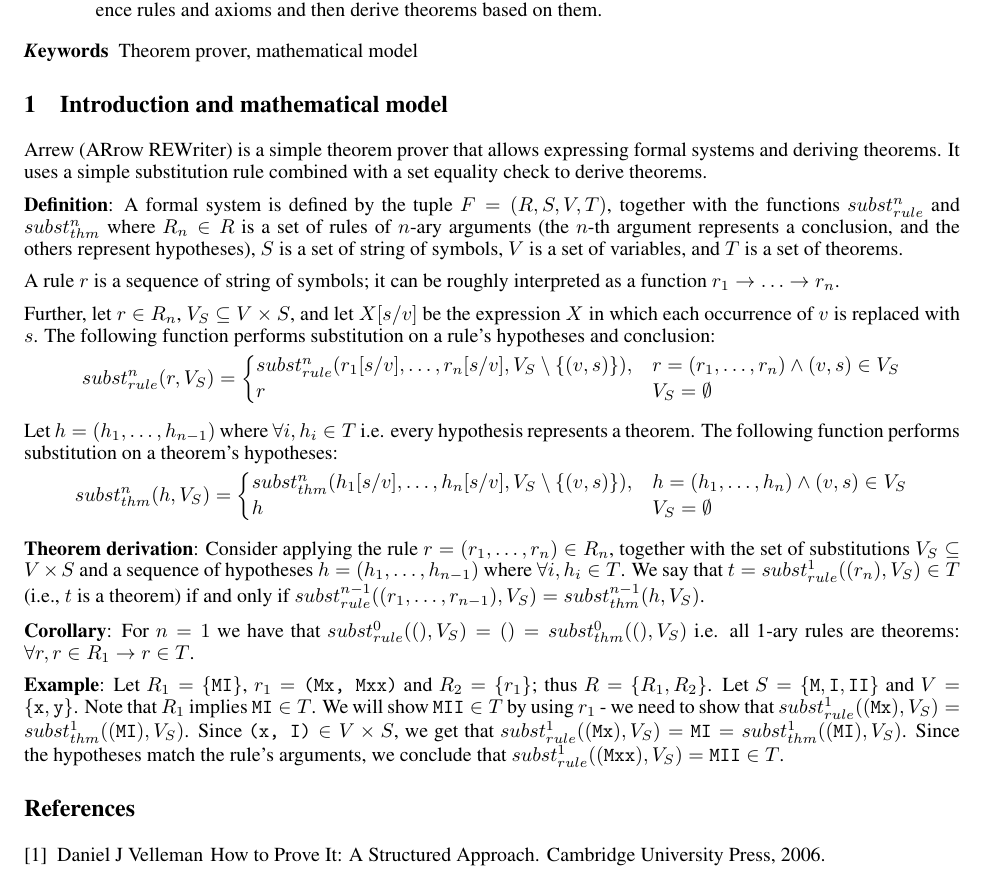
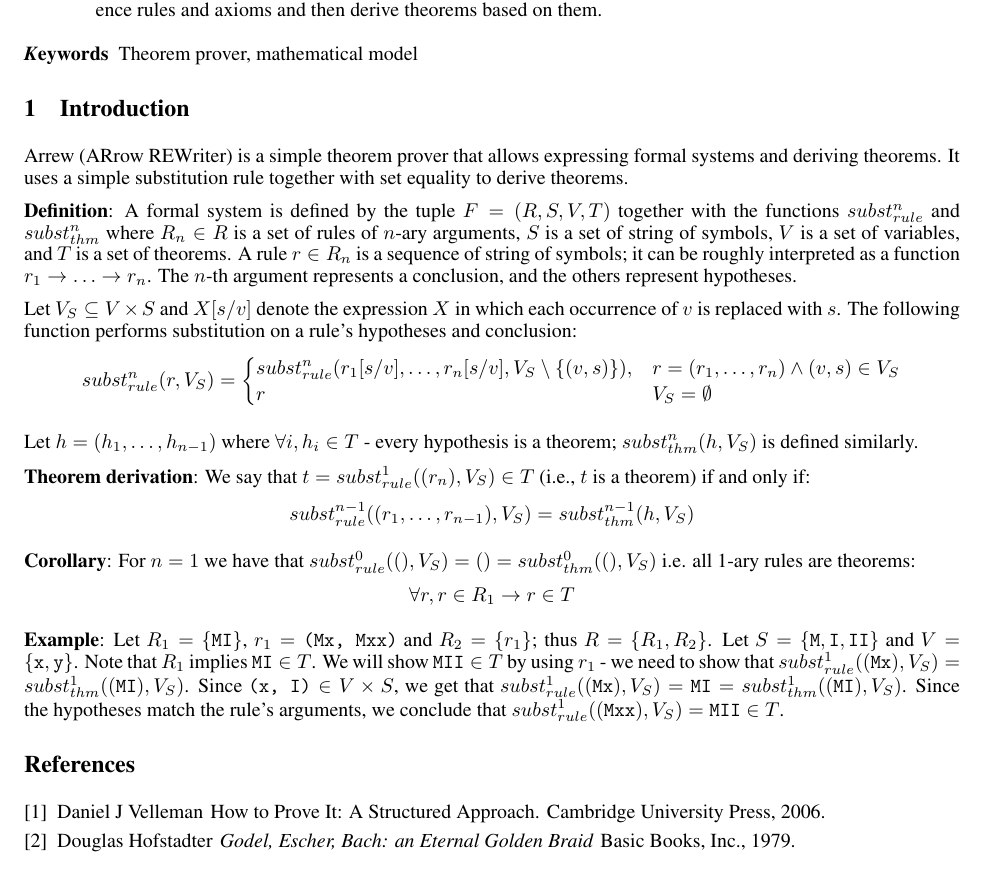
Before and after one commit to bor0/arrew, a LaTeX paper (paper/arrew.tex): part of the page, cut so that both start at the same text. Compiled offline with pdfLaTeX.

Commit message:
More paper tweaks

```diff
--- a/paper/arrew.tex
+++ b/paper/arrew.tex
@@ -21,15 +21,13 @@ We present the mathematical model of a simple theorem prover that allows the use
 
 \keywords{Theorem prover, mathematical model}
 
-\section{Introduction and mathematical model}
+\section{Introduction }
 
-Arrew (ARrow REWriter) is a simple theorem prover that allows expressing formal systems and deriving theorems. It uses a simple substitution rule combined with a set equality check to derive theorems.
+Arrew (ARrow REWriter) is a simple theorem prover that allows expressing formal systems and deriving theorems. It uses a simple substitution rule together with set equality to derive theorems.
 
-\textbf{Definition}: A formal system is defined by the tuple $F = (R, S, V, T)$, together with the functions $subst_{rule}^n$ and $subst_{thm}^n$ where $R_n \in R$ is a set of rules of $n$-ary arguments (the $n$-th argument represents a conclusion, and the others represent hypotheses), $S$ is a set of string of symbols, $V$ is a set of variables, and $T$ is a set of theorems.
+\textbf{Definition}: A formal system is defined by the tuple $F = (R, S, V, T)$ together with the functions $subst_{rule}^n$ and $subst_{thm}^n$ where $R_n \in R$ is a set of rules of $n$-ary arguments, $S$ is a set of string of symbols, $V$ is a set of variables, and $T$ is a set of theorems. A rule $r \in R_n$ is a sequence of string of symbols; it can be roughly interpreted as a function $r_1 \to \ldots \to r_n$. The $n$-th argument represents a conclusion, and the others represent hypotheses.
 
-A rule $r$ is a sequence of string of symbols; it can be roughly interpreted as a function $r_1 \to \ldots \to r_n$.
-
-Further, let $r \in R_n$, $V_S \subseteq V \times S$, and let $X[s/v]$ be the expression $X$ in which each occurrence of $v$ is replaced with $s$. The following function performs substitution on a rule's hypotheses and conclusion:
+Let $V_S \subseteq V \times S$ and $X[s/v]$ denote the expression $X$ in which each occurrence of $v$ is replaced with $s$. The following function performs substitution on a rule's hypotheses and conclusion:
 $$ subst_{rule}^n(r, V_S) = {
 \begin{cases}
 subst_{rule}^n(r_1[s/v], \ldots, r_n[s/v], V_S \setminus \{(v, s) \}), & r = (r_1, \ldots, r_n) \land (v, s) \in V_S \\
@@ -37,17 +35,13 @@ r & V_S = \emptyset
 \end{cases}}
 $$
 
-Let $h = (h_1, \ldots, h_{n-1})$ where $\forall i, h_i \in T$ i.e. every hypothesis represents a theorem. The following function performs substitution on a theorem's hypotheses:
-$$ subst_{thm}^n(h, V_S) = {
-\begin{cases}
-subst_{thm}^n(h_1[s/v], \ldots, h_n[s/v], V_S \setminus \{(v, s) \}), & h = (h_1, \ldots, h_n) \land (v, s) \in V_S \\
-h & V_S = \emptyset
-\end{cases}}
-$$
+Let $h = (h_1, \ldots, h_{n-1})$ where $\forall i, h_i \in T$ - every hypothesis is a theorem; $subst_{thm}^n(h, V_S)$ is defined similarly.
 
-\textbf{Theorem derivation}: Consider applying the rule $r = (r_1, \ldots, r_n) \in R_n$, together with the set of substitutions $V_S \subseteq V \times S$ and a sequence of hypotheses $h = (h_1, \ldots, h_{n-1})$ where $\forall i, h_i \in T$. We say that $t = subst_{rule}^1((r_n), V_S) \in T$ (i.e., $t$ is a theorem) if and only if $subst_{rule}^{n-1}((r_1, \ldots, r_{n-1}), V_S) = subst_{thm}^{n-1}(h, V_S)$.
+\textbf{Theorem derivation}: We say that $t = subst_{rule}^1((r_n), V_S) \in T$ (i.e., $t$ is a theorem) if and only if:
+$$subst_{rule}^{n-1}((r_1, \ldots, r_{n-1}), V_S) = subst_{thm}^{n-1}(h, V_S)$$
 
-\textbf{Corollary}: For $n = 1$ we have that $subst_{rule}^0((), V_S) = () = subst_{thm}^0((), V_S)$ i.e. all 1-ary rules are theorems: $\forall r, r \in R_1 \to r \in T$.
+\textbf{Corollary}: For $n = 1$ we have that $subst_{rule}^0((), V_S) = () = subst_{thm}^0((), V_S)$ i.e. all 1-ary rules are theorems:
+$$\forall r, r \in R_1 \to r \in T$$
 
 \textbf{Example}: Let $R_1 = \{ \texttt{MI} \}$, $r_1 = \texttt{(Mx, Mxx)}$ and $R_2 = \{ r_1 \}$; thus $R = \{ R_1, R_2 \}$. Let $S = \{ \texttt{M}, \texttt{I}, \texttt{II} \}$ and $V = \{ \texttt{x}, \texttt{y} \}$. Note that $R_1$ implies $\texttt{MI} \in T$. We will show $\texttt{MII} \in T$ by using $r_1$ - we need to show that $subst_{rule}^1((\texttt{Mx}), V_S) = subst_{thm}^1((\texttt{MI}), V_S)$. Since $\texttt{(x, I)} \in V \times S$, we get that $subst_{rule}^1((\texttt{Mx}), V_S) = \texttt{MI} = subst_{thm}^1((\texttt{MI}), V_S)$. Since the hypotheses match the rule's arguments, we conclude that $subst_{rule}^1((\texttt{Mxx}), V_S) = \texttt{MII} \in T$.
 
@@ -58,5 +52,10 @@ Daniel J Velleman
 \newblock How to Prove It: A Structured Approach.
 \newblock Cambridge University Press, 2006.
 
+\bibitem{b2}
+Douglas Hofstadter
+\newblock {\em Godel, Escher, Bach: an Eternal Golden Braid}
+\newblock Basic Books, Inc., 1979.
+
 \end{thebibliography}
 \end{document}
```
